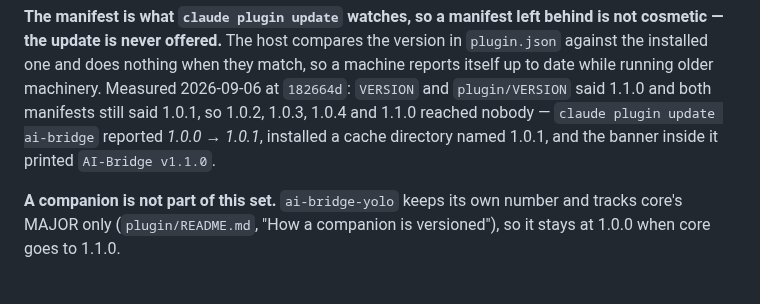
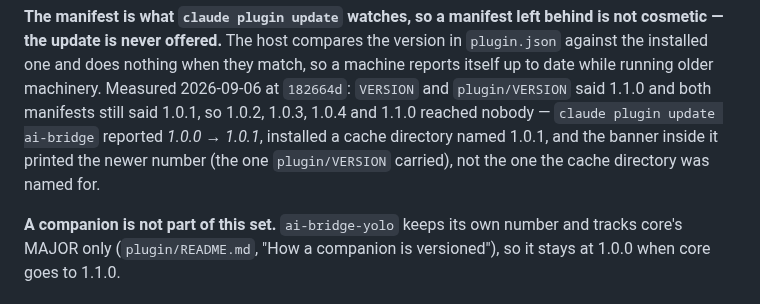
Before and after one commit to cbmono/ai-bridge, a Markdown page: docs/operations.md, the part around the change. Drawn GitHub-style.

Commit message:
docs(operations): the manifest-drift example no longer spells a banner version the scanner reads as displayed

```diff
--- a/docs/operations.md
+++ b/docs/operations.md
@@ -62,8 +62,8 @@ against the installed one and does nothing when they match, so a machine reports
 to date while running older machinery. Measured 2026-09-06 at `182664d`: `VERSION` and
 `plugin/VERSION` said 1.1.0 and both manifests still said 1.0.1, so 1.0.2, 1.0.3, 1.0.4
 and 1.1.0 reached nobody — `claude plugin update ai-bridge` reported *1.0.0 → 1.0.1*,
-installed a cache directory named 1.0.1, and the banner inside it printed
-`AI-Bridge v1.1.0`.
+installed a cache directory named 1.0.1, and the banner inside it printed the newer
+number (the one `plugin/VERSION` carried), not the one the cache directory was named for.
 
 **A companion is not part of this set.** `ai-bridge-yolo` keeps its own number and tracks
 core's MAJOR only (`plugin/README.md`, "How a companion is versioned"), so it stays at
```
